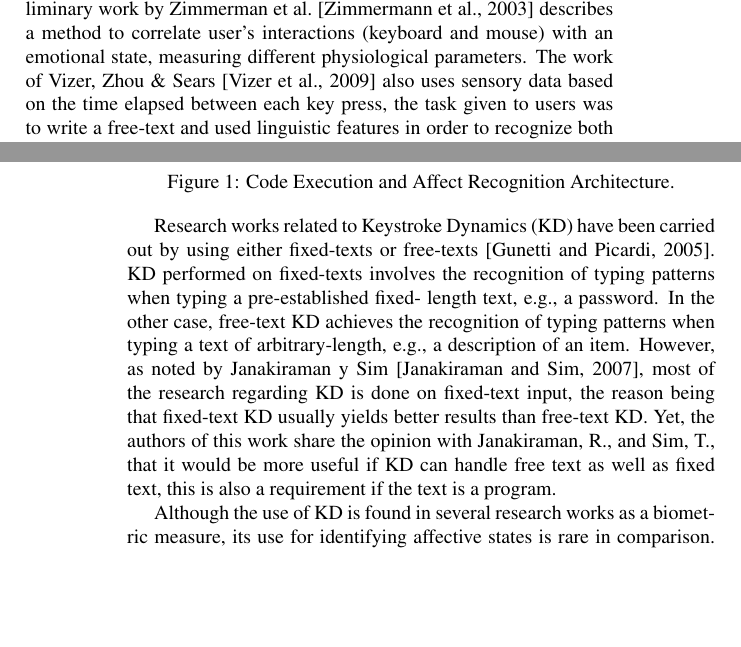
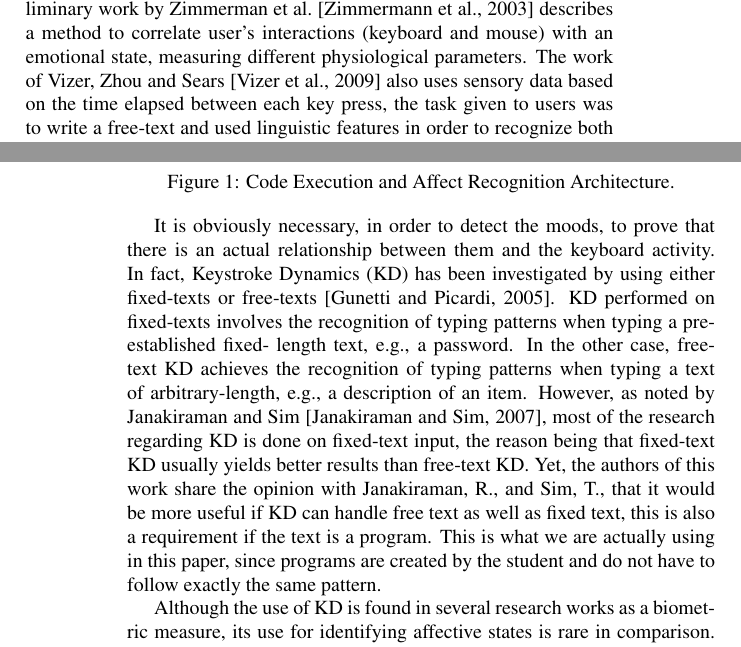
Before and after one commit to mariosky/2017-IJCNN, a LaTeX document (paper.tex): two parts of pages 7 and 8 of 19, joined at a grey line, cut so that both start at the same text, the shorter picture padded with empty space. Compiled offline with pdfLaTeX; a LaTeX package or settings file that is missing is left out.

Commit message:
Revising related work

```diff
--- a/paper.tex
+++ b/paper.tex
@@ -344,14 +344,3 @@ on the basis of information regarding the programmer\'s use of the keyboard and
 mouse, and to integrate them into development environments that can improve
 programmer performance.
 
-There has been very little research reported on the effectiveness of the use of
-keyboard and mouse dynamics as a sensory channel for affective recognition, and
-the few have not been focused on programming. The preliminary work by Zimmerman
-et al. \cite{zimmermann2003affective} describes a method to correlate user’s interactions (keyboard and
-mouse) with an emotional state, measuring different physiological parameters. The work of Vizer, Zhou \& Sears \cite{vizer2009automated} also
-uses sensory data based on the time elapsed between each key press, the task
-given to users was to write a free-text and used linguistic features in order to
-recognize both physical and emotional stress. The results show a classification
-accuracy of 62.5\% for physical stress and 75\% from emotional stress; authors
-argue that these results are comparable with other approaches in affective
-computing.
@@ -357,0 +350,8 @@ computing.
+programming. The preliminary work by Zimmerman et
+al. \cite{zimmermann2003affective} describes a method to correlate
+user’s interactions (keyboard and mouse) with an emotional state,
+measuring different physiological parameters. The work of Vizer, Zhou
+and Sears \cite{vizer2009automated} also uses sensory data based on
+the time elapsed between each key press, the task given to users was
+to write a free-text and used linguistic features in order to
+recognize both physical and emotional stress. The results show a
@@ -380,18 +383,23 @@ categorize them in terms of programming experience.
 \label{fig_process}
 \end{figure}
 
-Research works related to Keystroke Dynamics (KD) have been carried out by using either
+It is obviously necessary, in order to detect the moods, to prove that
+there is an actual relationship between them and the keyboard
+activity. In fact, Keystroke Dynamics (KD) has been investigated  by using either
 fixed-texts or free-texts \cite{gunetti2005keystroke}.
 KD performed on fixed-texts
 involves the recognition of typing patterns when typing a pre-established fixed-
 length text, e.g., a password. In the other case, free-text KD achieves the
 recognition of typing patterns when typing a text of arbitrary-length, e.g., a
-description of an item. However, as noted by Janakiraman y Sim \cite{janakiraman2007keystroke}, most of
+description of an item. However, as noted by Janakiraman and Sim
+\cite{janakiraman2007keystroke}, most of
 the research regarding KD is done on fixed-text input, the reason being that
 fixed-text KD usually yields better results than free-text KD. Yet, the authors
 of this work share the opinion with Janakiraman, R., and Sim, T., that it would
  be more useful if KD can handle free text as well as fixed text, this is also a
- requirement if the text is a program.
+ requirement if the text is a program. This is what we are actually
+ using in this paper, since programs are created by the student and do
+ not have to follow exactly the same pattern.
 
 Although the use of KD is found in several research works
 as a biometric measure, its use for identifying affective states is rare in
```
Also changed, not shown: paper.tex (8 more changed lines).
